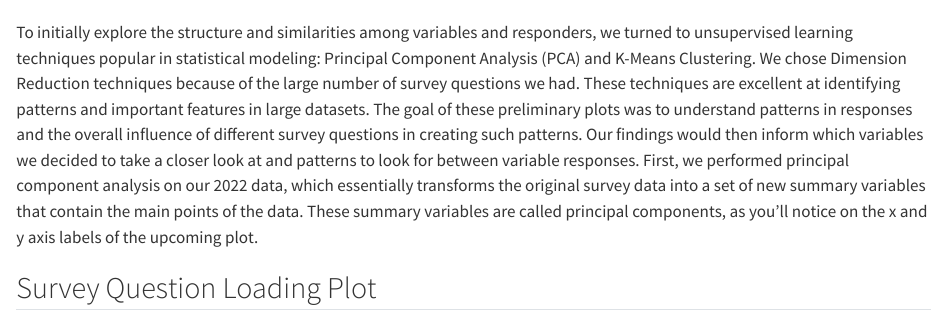
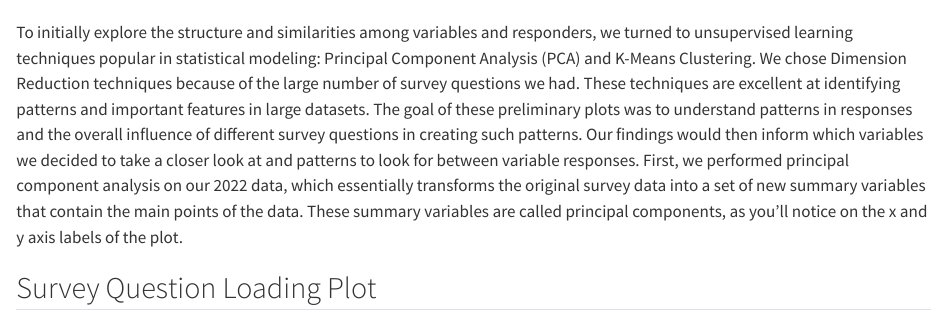
Before and after one commit to fionacandland/DS212_final_project_website, a Quarto document (index.qmd): the page in a window 1100 px wide, from 2380 px down. Rendered offline with R 4.5, knitr and Pandoc in place of Quarto, with nearby package versions; some code elsewhere in the file could not run offline.

Commit message:
just changed a few words

````diff
--- a/index.qmd
+++ b/index.qmd
@@ -60,7 +60,7 @@ plot_ly(
 
 ```
 
-To initially explore the structure and similarities among variables and responders, we turned to unsupervised learning techniques popular in statistical modeling: Principal Component Analysis (PCA) and K-Means Clustering. We chose Dimension Reduction techniques because of the large number of survey questions we had. These techniques are excellent at identifying patterns and important features in large datasets. The goal of these preliminary plots was to understand patterns in responses and the overall influence of different survey questions in creating such patterns. Our findings would then inform which variables we decided to take a closer look at and patterns to look for between variable responses. First, we performed principal component analysis on our 2022 data, which essentially transforms the original survey data into a set of new summary variables that contain the main points of the data. These summary variables are called principal components, as you’ll notice on the x and y axis labels of the upcoming plot.
+To initially explore the structure and similarities among variables and responders, we turned to unsupervised learning techniques popular in statistical modeling: Principal Component Analysis (PCA) and K-Means Clustering. We chose Dimension Reduction techniques because of the large number of survey questions we had. These techniques are excellent at identifying patterns and important features in large datasets. The goal of these preliminary plots was to understand patterns in responses and the overall influence of different survey questions in creating such patterns. Our findings would then inform which variables we decided to take a closer look at and patterns to look for between variable responses. First, we performed principal component analysis on our 2022 data, which essentially transforms the original survey data into a set of new summary variables that contain the main points of the data. These summary variables are called principal components, as you’ll notice on the x and y axis labels of the plot.
 
 
 ## Survey Question Loading Plot
````
Also changed, not shown: 1 other file.
